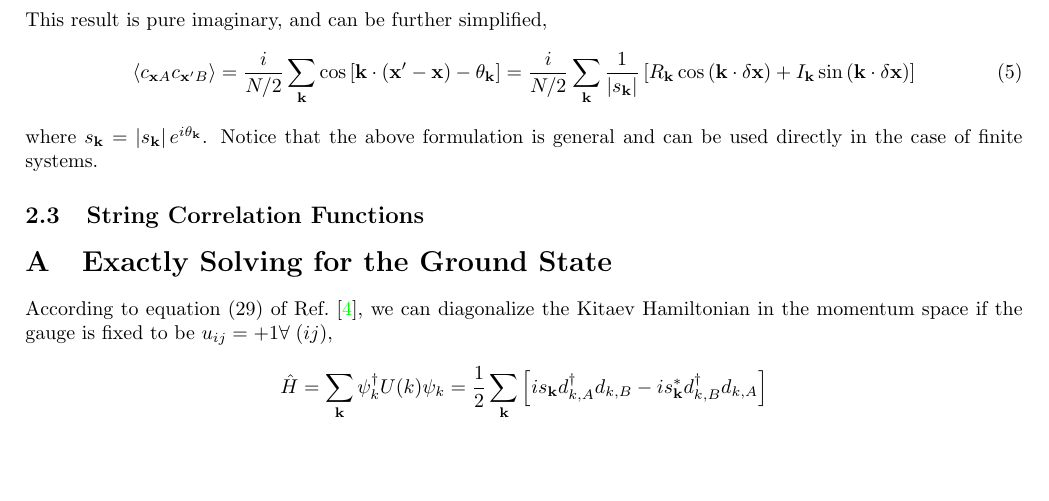
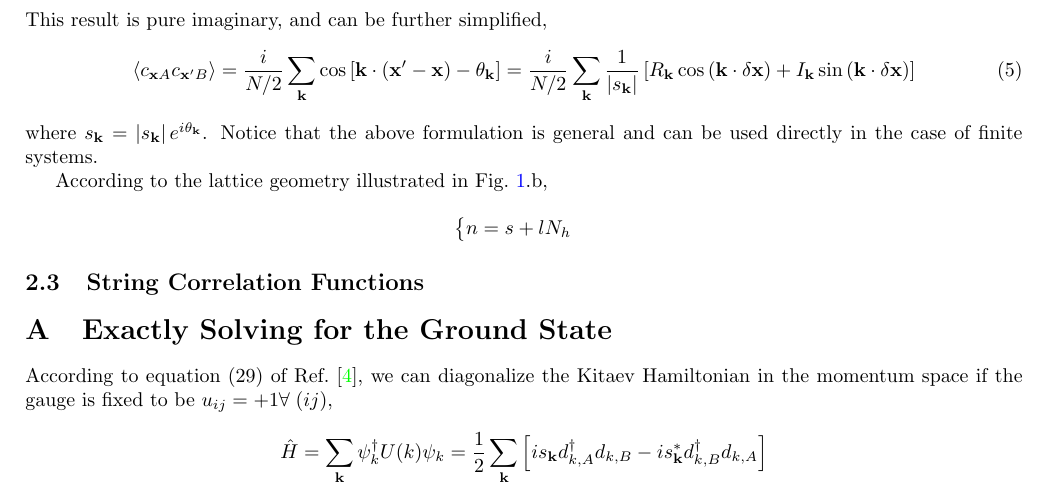
Before and after one commit to WangChenChih/Finite-Size-Kitaev-Model, a LaTeX paper (notes/correlation-in-finite-size-system/correlation-in-finite-size-system.tex): part of page 4 of 6, cut so that both start at the same text, the shorter picture padded with empty space. Compiled offline with pdfLaTeX.

Commit message:
Updates from Overleaf

```diff
--- a/notes/correlation-in-finite-size-system/correlation-in-finite-size-system.tex
+++ b/notes/correlation-in-finite-size-system/correlation-in-finite-size-system.tex
@@ -254,6 +254,16 @@ This result is pure imaginary, and can be further simplified,
   \frac{1}{\abs{s_{\bo{k}}}}\lrm{R_{\bo{k}} \cos\lr{\bo{k} \cdot \delta\bo{x}} + I_{\bo{k}}\sin\lr{\bo{k}\cdot\delta\bo{x}} }
 \end{equation}
 where $s_{\bo{k}} = \abs{s_{\bo{k}}}e^{i\theta_{\bo{k}}}$. Notice that the above formulation is general and can be used directly in the case of finite systems.
+
+According to the lattice geometry illustrated in Fig.~\ref{fig:lattice}.b,
+
+\[
+\left\{
+\begin{aligned}
+    & n = s + lN_h
+\end{aligned}
+\right.
+\]
 
 \subsection{String Correlation Functions}
 
```
